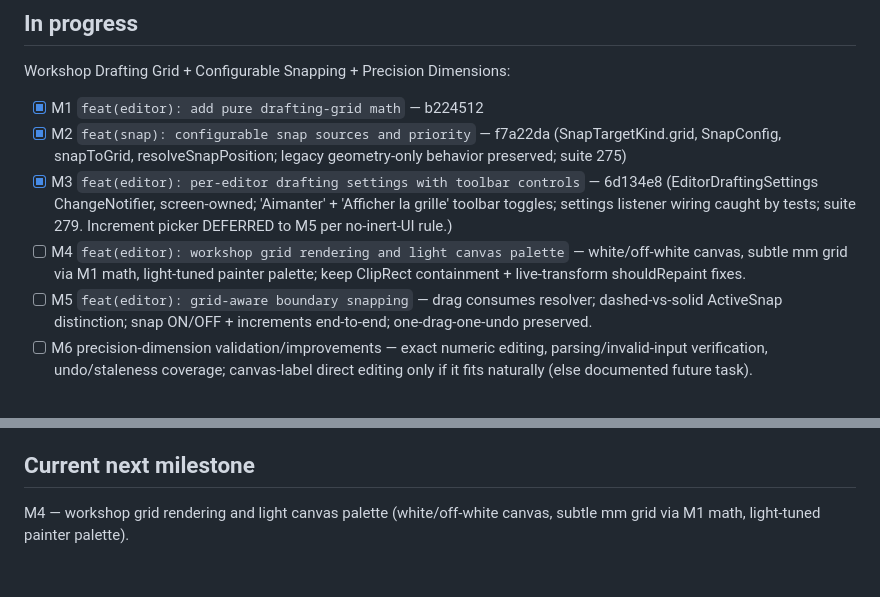
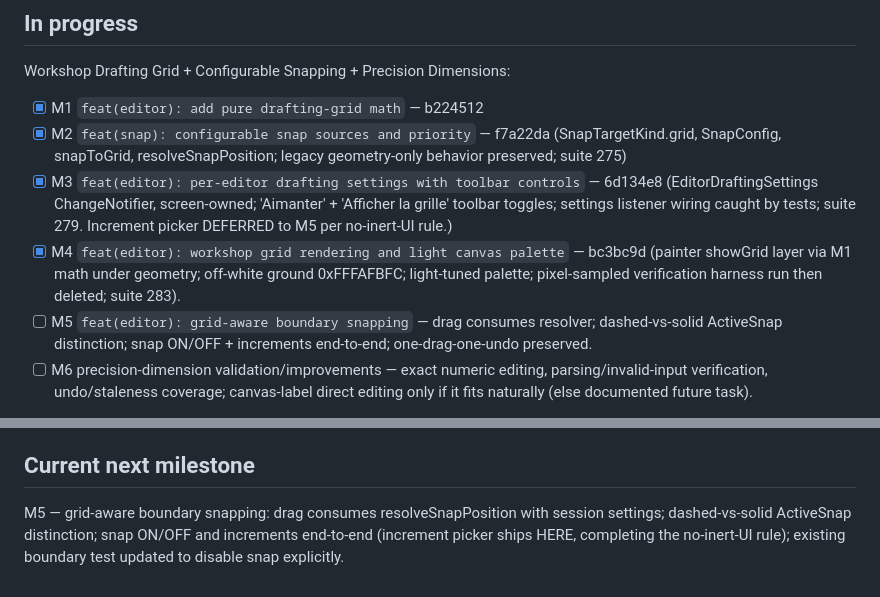
Before and after one commit to mul-ski/aluminium_designer, a Markdown page: ALUVIS_ROADMAP.md, 2 parts joined by grey strips. GitHub-like rendering.

Commit message:
docs: record milestone 4 (workshop grid rendering) in roadmap

```diff
--- a/ALUVIS_ROADMAP.md
+++ b/ALUVIS_ROADMAP.md
@@ -37,9 +37,10 @@ Workshop Drafting Grid + Configurable Snapping + Precision Dimensions:
       + 'Afficher la grille' toolbar toggles; settings listener wiring caught
       by tests; suite 279. Increment picker DEFERRED to M5 per no-inert-UI
       rule.)
-- [ ] M4 `feat(editor): workshop grid rendering and light canvas palette` —
-      white/off-white canvas, subtle mm grid via M1 math, light-tuned painter
-      palette; keep ClipRect containment + live-transform shouldRepaint fixes.
+- [x] M4 `feat(editor): workshop grid rendering and light canvas palette` —
+      bc3bc9d (painter showGrid layer via M1 math under geometry; off-white
+      ground 0xFFFAFBFC; light-tuned palette; pixel-sampled verification
+      harness run then deleted; suite 283).
 - [ ] M5 `feat(editor): grid-aware boundary snapping` — drag consumes
       resolver; dashed-vs-solid ActiveSnap distinction; snap ON/OFF +
       increments end-to-end; one-drag-one-undo preserved.
@@ -61,5 +62,8 @@ Workshop Drafting Grid + Configurable Snapping + Precision Dimensions:
 
 ## Current next milestone
 
-M4 — workshop grid rendering and light canvas palette (white/off-white
-canvas, subtle mm grid via M1 math, light-tuned painter palette).
+M5 — grid-aware boundary snapping: drag consumes resolveSnapPosition with
+session settings; dashed-vs-solid ActiveSnap distinction; snap ON/OFF and
+increments end-to-end (increment picker ships HERE, completing the
+no-inert-UI rule); existing boundary test updated to disable snap
+explicitly.
```
